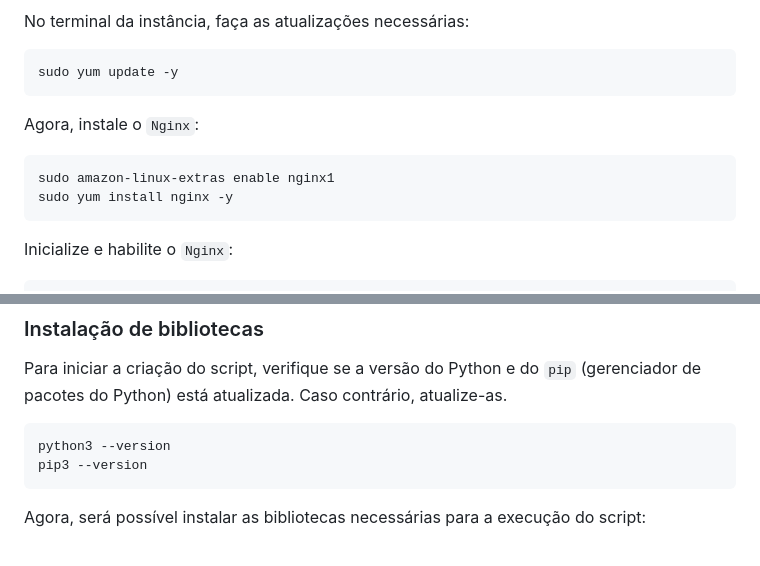
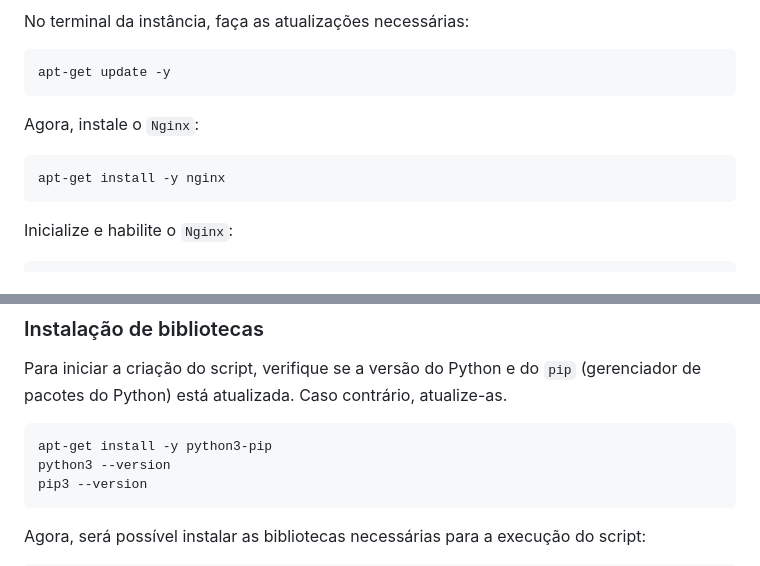
Before and after one commit to arthurfudali/AtividadeLinuxAWS, a Markdown page: README.md, 2 parts joined by grey strips. GitHub-like rendering.

````diff
--- a/README.md
+++ b/README.md
@@ -130,14 +130,13 @@ Com a máquina conectada, o terminal ficará assim:
 
 No terminal da instância, faça as atualizações necessárias:
 ```bash
-sudo yum update -y
+apt-get update -y
 ```
 
 Agora, instale o `Nginx`:
 
 ```bash
-sudo amazon-linux-extras enable nginx1
-sudo yum install nginx -y
+apt-get install -y nginx
 ```
 
 Inicialize e habilite o `Nginx`:
@@ -195,6 +194,7 @@ Agora, acesse a instância pelo IP público no navegador:
 Para iniciar a criação do script, verifique se a versão do Python e do `pip` (gerenciador de pacotes do Python) está atualizada. Caso contrário, atualize-as.
 
 ```bash
+apt-get install -y python3-pip
 python3 --version
 pip3 --version
 ```
````
